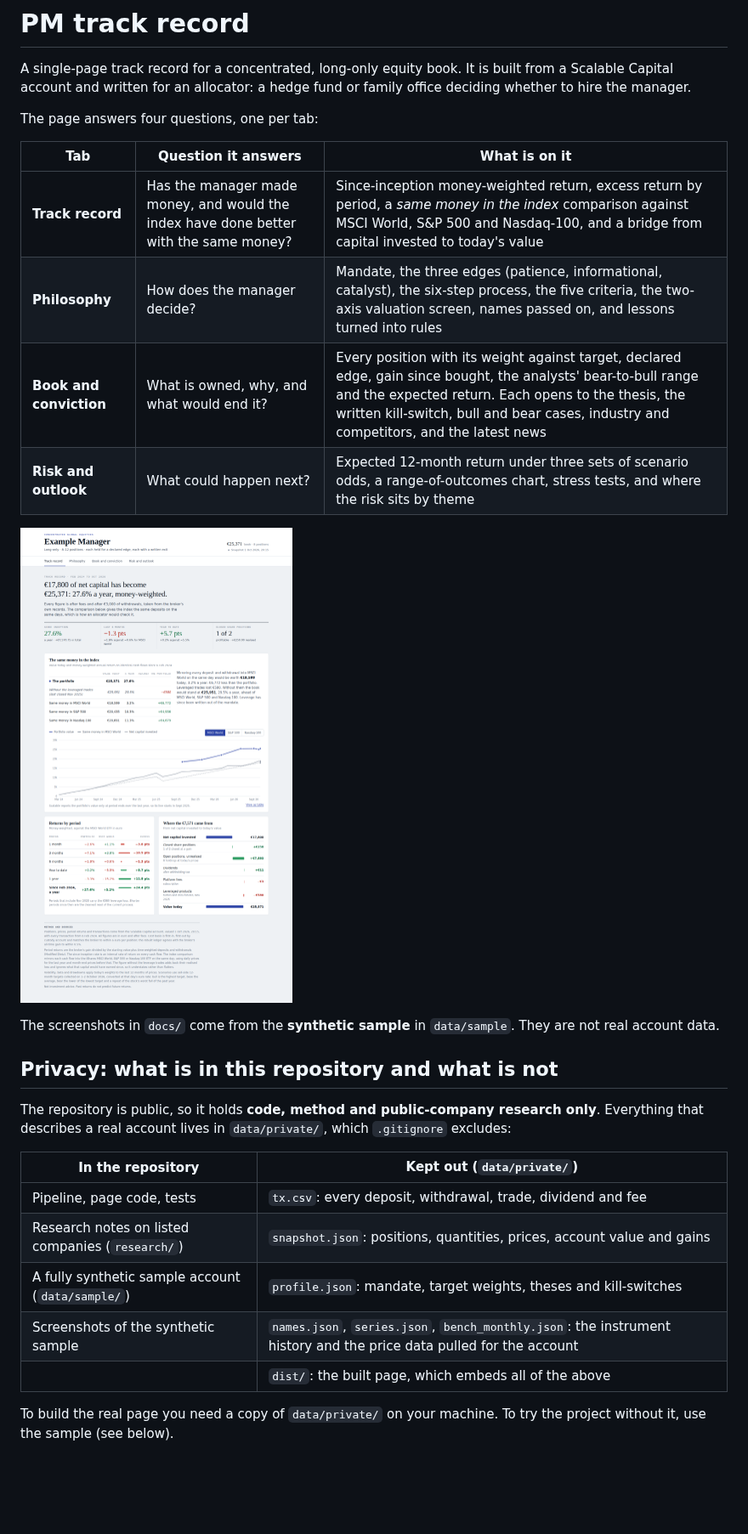
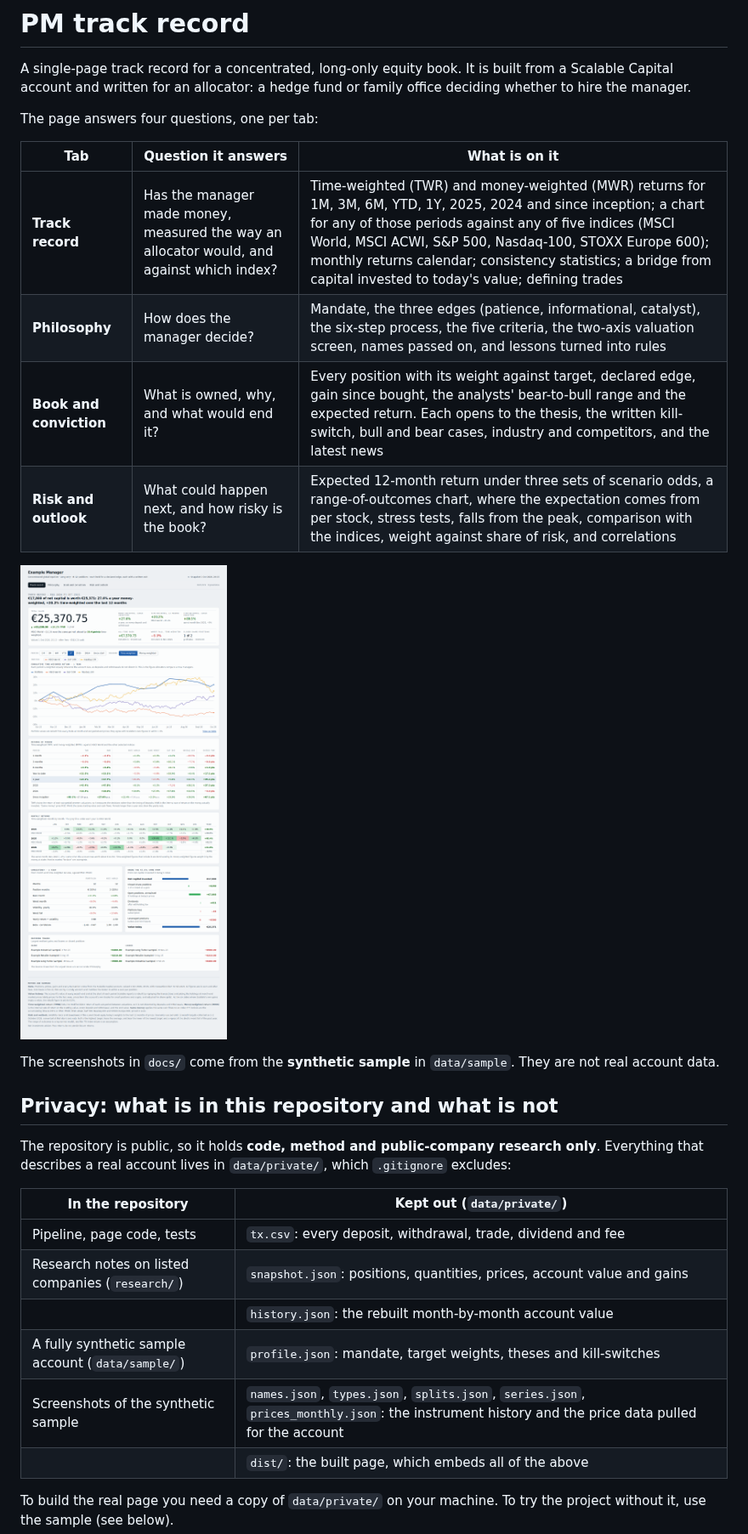
Before and after one commit to riccardorao/finance, a Markdown page: README.md, the part around one of its changes. Shown at 85% size. GitHub-like rendering; pictures changed too: docs/sample-record.png; blank space fills up the shorter version.

```diff
--- a/README.md
+++ b/README.md
@@ -7,10 +7,10 @@ The page answers four questions, one per tab:
 
 | Tab | Question it answers | What is on it |
 |---|---|---|
-| **Track record** | Has the manager made money, and would the index have done better with the same money? | Since-inception money-weighted return, excess return by period, a *same money in the index* comparison against MSCI World, S&P 500 and Nasdaq-100, and a bridge from capital invested to today's value |
+| **Track record** | Has the manager made money, measured the way an allocator would, and against which index? | Time-weighted (TWR) and money-weighted (MWR) returns for 1M, 3M, 6M, YTD, 1Y, 2025, 2024 and since inception; a chart for any of those periods against any of five indices (MSCI World, MSCI ACWI, S&P 500, Nasdaq-100, STOXX Europe 600); monthly returns calendar; consistency statistics; a bridge from capital invested to today's value; defining trades |
 | **Philosophy** | How does the manager decide? | Mandate, the three edges (patience, informational, catalyst), the six-step process, the five criteria, the two-axis valuation screen, names passed on, and lessons turned into rules |
 | **Book and conviction** | What is owned, why, and what would end it? | Every position with its weight against target, declared edge, gain since bought, the analysts' bear-to-bull range and the expected return. Each opens to the thesis, the written kill-switch, bull and bear cases, industry and competitors, and the latest news |
-| **Risk and outlook** | What could happen next? | Expected 12-month return under three sets of scenario odds, a range-of-outcomes chart, stress tests, and where the risk sits by theme |
+| **Risk and outlook** | What could happen next, and how risky is the book? | Expected 12-month return under three sets of scenario odds, a range-of-outcomes chart, where the expectation comes from per stock, stress tests, falls from the peak, comparison with the indices, weight against share of risk, and correlations |
 
 ![Track record tab, built from the synthetic sample](docs/sample-record.png)
 
@@ -26,8 +26,9 @@ describes a real account lives in `data/private/`, which `.gitignore` excludes:
 |---|---|
 | Pipeline, page code, tests | `tx.csv`: every deposit, withdrawal, trade, dividend and fee |
 | Research notes on listed companies (`research/`) | `snapshot.json`: positions, quantities, prices, account value and gains |
+| | `history.json`: the rebuilt month-by-month account value |
 | A fully synthetic sample account (`data/sample/`) | `profile.json`: mandate, target weights, theses and kill-switches |
-| Screenshots of the synthetic sample | `names.json`, `series.json`, `bench_monthly.json`: the instrument history and the price data pulled for the account |
+| Screenshots of the synthetic sample | `names.json`, `types.json`, `splits.json`, `series.json`, `prices_monthly.json`: the instrument history and the price data pulled for the account |
 | | `dist/`: the built page, which embeds all of the above |
 
 To build the real page you need a copy of `data/private/` on your machine. To try the project without it,
```
Also changed, not shown: other parts of README.md (+11 -5 lines), docs/sample-book.png, 17 other files.
